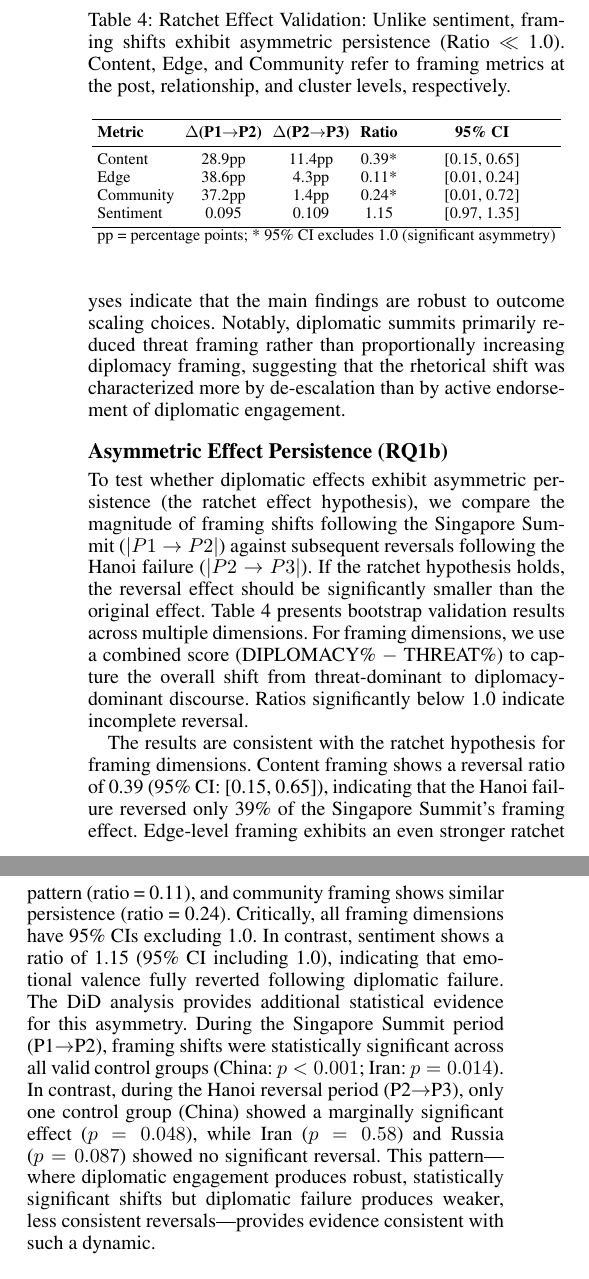
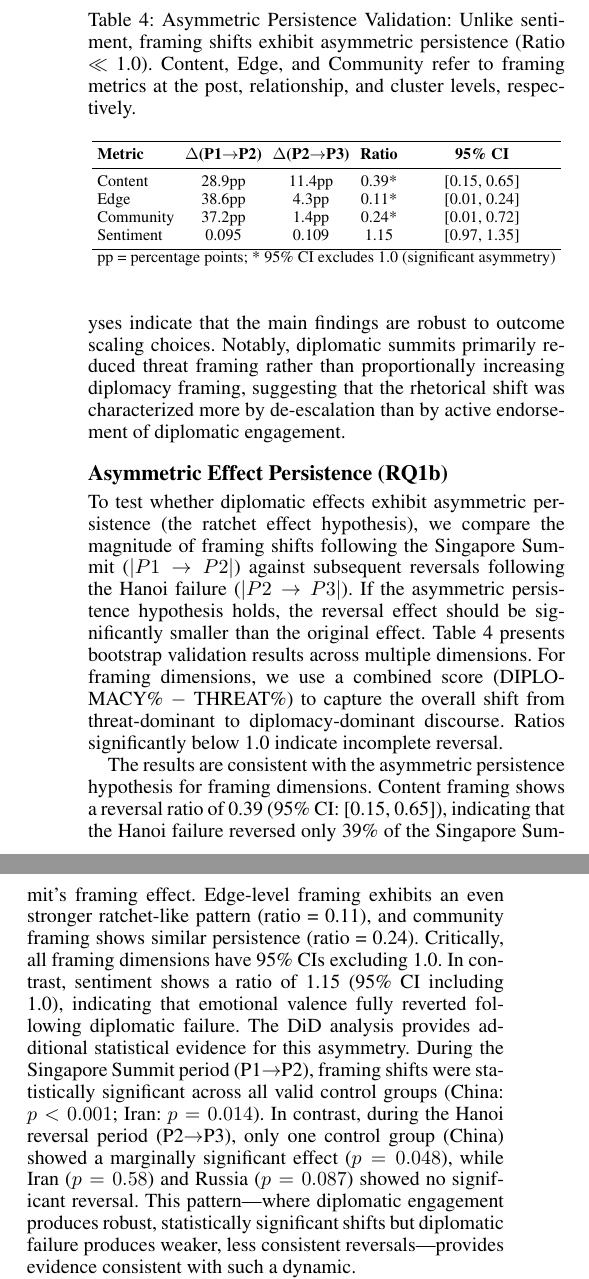
Before and after one commit to Shinhunjun/nk-coercive-diplomacy-reddit, a LaTeX paper (paper/main.tex, which reads paper/sections/results.tex): two parts of the columns of page 6 of 17, joined at a grey line, cut so that both start at the same text. Compiled offline with pdfLaTeX.

Commit message:
Update paper submodule: standardize terminology per ICWSM guidelines

```diff
--- a/paper/sections/results.tex
+++ b/paper/sections/results.tex
@@ -120,14 +120,14 @@ To verify that these findings are not artifacts of the diplomacy scale construct
 % We next examine whether these effects exhibit asymmetric persistence.
 
 \subsection{Asymmetric Effect Persistence (RQ1b)}
-To test whether diplomatic effects exhibit asymmetric persistence (the ratchet effect hypothesis), we compare the magnitude of framing shifts following the Singapore Summit ($|P1 \rightarrow P2|$) against subsequent reversals following the Hanoi failure ($|P2 \rightarrow P3|$). If the ratchet hypothesis holds, the reversal effect should be significantly smaller than the original effect.
+To test whether diplomatic effects exhibit asymmetric persistence (the ratchet effect hypothesis), we compare the magnitude of framing shifts following the Singapore Summit ($|P1 \rightarrow P2|$) against subsequent reversals following the Hanoi failure ($|P2 \rightarrow P3|$). If the asymmetric persistence hypothesis holds, the reversal effect should be significantly smaller than the original effect.
 Table~\ref{tab:ratchet_validation} presents bootstrap validation results across multiple dimensions. For framing dimensions, we use a combined score (DIPLOMACY\% $-$ THREAT\%) to capture the overall shift from threat-dominant to diplomacy-dominant discourse. Ratios significantly below 1.0 indicate incomplete reversal.
 
 \begin{table}[t]
 \centering
 \small
 \setlength{\tabcolsep}{3pt}
-\caption{Ratchet Effect Validation: Unlike sentiment, framing shifts exhibit asymmetric persistence (Ratio $\ll$ 1.0). Content, Edge, and Community refer to framing metrics at the post, relationship, and cluster levels, respectively.}
+\caption{Asymmetric Persistence Validation: Unlike sentiment, framing shifts exhibit asymmetric persistence (Ratio $\ll$ 1.0). Content, Edge, and Community refer to framing metrics at the post, relationship, and cluster levels, respectively.}
 \resizebox{\columnwidth}{!}{
 \begin{tabular}{lcccc}
 \toprule
@@ -144,11 +144,11 @@ Sentiment & 0.095 & 0.109 & 1.15 & [0.97, 1.35] \\
 \label{tab:ratchet_validation}
 \end{table}
 
-The results are consistent with the ratchet hypothesis for framing dimensions. Content framing shows a reversal ratio of 0.39 (95\% CI: [0.15, 0.65]), indicating that the Hanoi failure reversed only 39\% of the Singapore Summit's framing effect. Edge-level framing exhibits an even stronger ratchet pattern (ratio = 0.11), and community framing shows similar persistence (ratio = 0.24). Critically, all framing dimensions have 95\% CIs excluding 1.0. In contrast, sentiment shows a ratio of 1.15 (95\% CI including 1.0), indicating that emotional valence fully reverted following diplomatic failure.
+The results are consistent with the asymmetric persistence hypothesis for framing dimensions. Content framing shows a reversal ratio of 0.39 (95\% CI: [0.15, 0.65]), indicating that the Hanoi failure reversed only 39\% of the Singapore Summit's framing effect. Edge-level framing exhibits an even stronger ratchet-like pattern (ratio = 0.11), and community framing shows similar persistence (ratio = 0.24). Critically, all framing dimensions have 95\% CIs excluding 1.0. In contrast, sentiment shows a ratio of 1.15 (95\% CI including 1.0), indicating that emotional valence fully reverted following diplomatic failure.
 The DiD analysis provides additional statistical evidence for this asymmetry. During the Singapore Summit period (P1$\rightarrow$P2), framing shifts were statistically significant across all valid control groups (China: $p < 0.001$; Iran: $p = 0.014$). In contrast, during the Hanoi reversal period (P2$\rightarrow$P3), only one control group (China) showed a marginally significant effect ($p = 0.048$), while Iran ($p = 0.58$) and Russia ($p = 0.087$) showed no significant reversal. This pattern---where diplomatic engagement produces robust, statistically significant shifts but diplomatic failure produces weaker, less consistent reversals---provides evidence consistent with such a dynamic.
 % \mohit{Jun, I have added this Summary textbf, i would recommend putting that for RQ2 and RQ3 also, at the end} \jun{fixed!}
 
-\textbf{Summary: }This divergence between framing and sentiment provides important theoretical insight (RQ1a): while affective responses to diplomacy may be transient, interpretive frames—how North Korea is discussed as a threat versus a negotiation partner—exhibit greater persistence. The ratchet effect (RQ1b) appears to be specific to framing rather than sentiment, suggesting that diplomatic engagement primarily reshapes cognitive interpretive schemas rather than emotional evaluations.
+\textbf{Summary: }This divergence between framing and sentiment provides important theoretical insight (RQ1a): while affective responses to diplomacy may be transient, interpretive frames—how North Korea is discussed as a threat versus a negotiation partner—exhibit greater persistence. The asymmetric persistence (RQ1b) appears to be specific to framing rather than sentiment, suggesting that diplomatic engagement primarily reshapes cognitive interpretive schemas rather than emotional evaluations.
 
 \subsection{Structural Reorganization of Discourse Networks (RQ2)}
 To assess whether observed framing changes are reflected in the organization of discourse itself, we analyze discourse networks constructed from Reddit discussions across the three diplomatic phases. Using a graph-based indexing approach~\cite{edge2024graphrag}, we extract entities and relationships from 10,659 documents, constructing knowledge graphs that capture how actors, events, and concepts are interconnected in public discourse.
```
Also changed, not shown: paper/sections/abstract.tex (+1 -1 lines), paper/sections/introduction.tex (+2 -2 lines), paper/sections/results.tex (4 more changed lines).
